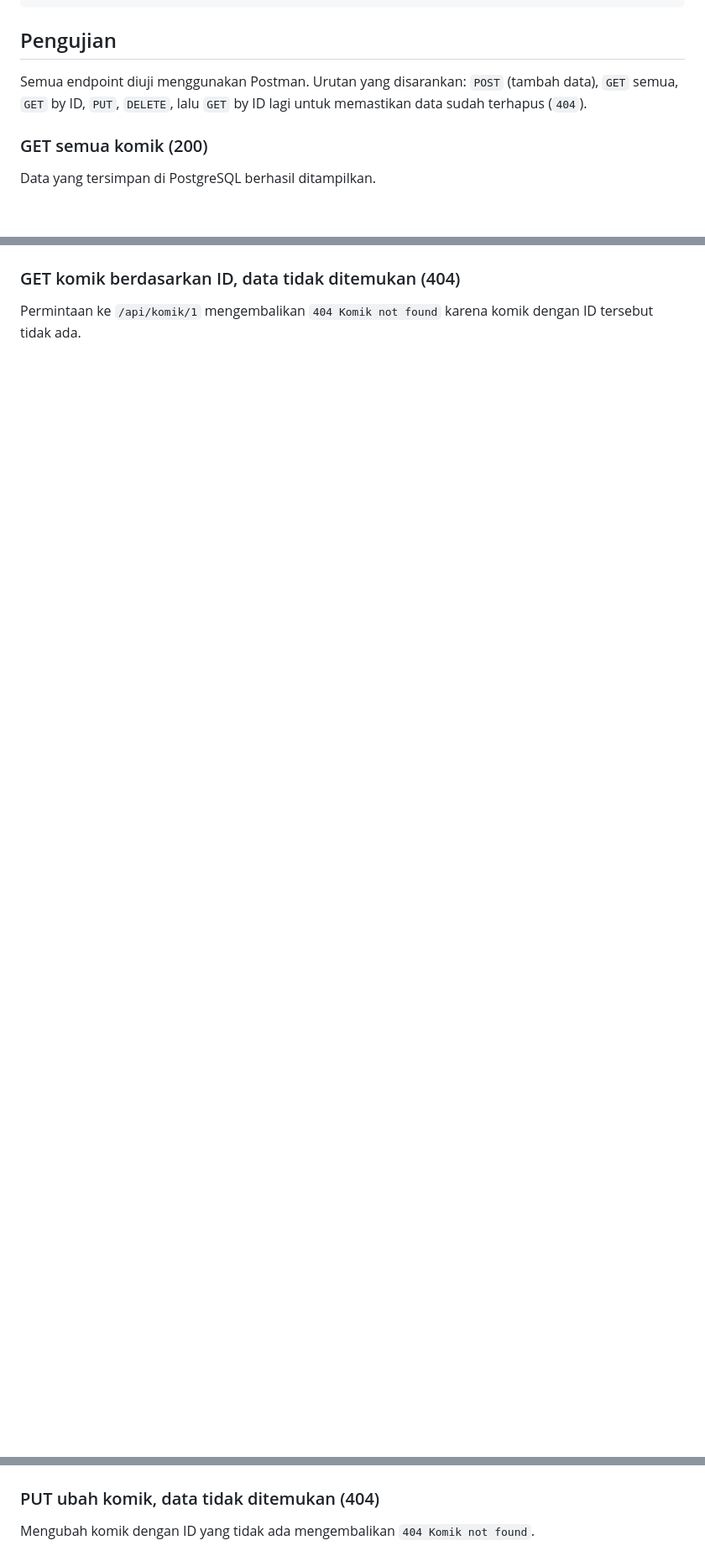
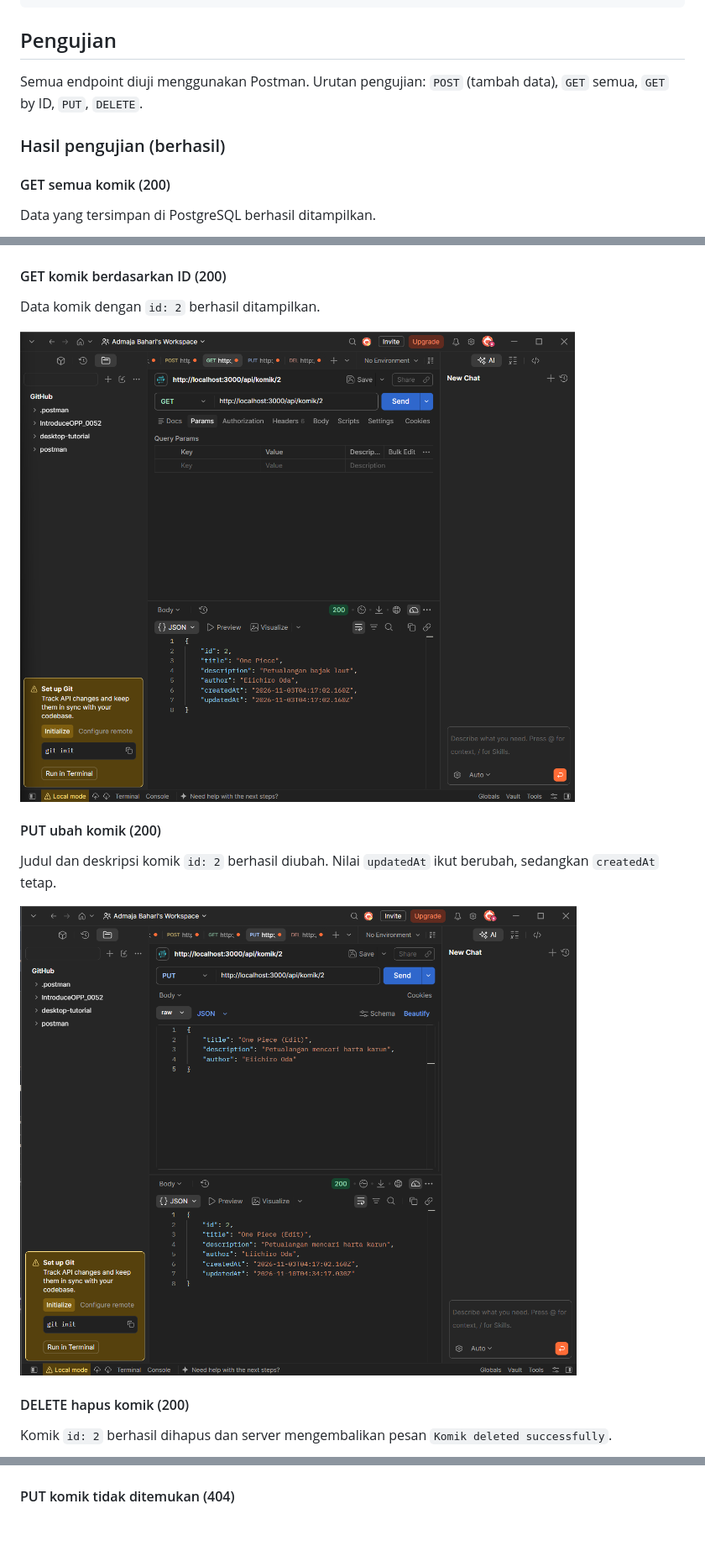
Before and after one commit to AdmajaBahari/052_ORMCleanArchitecture, a Markdown page: README.md, 3 parts joined by grey strips. Shown at 84% size. GitHub-like rendering; pictures changed too: docs/images/get-by-id-200.png (added), docs/images/put-200.png (added); blank space fills up the shorter version.

Commit message:
docs: perbarui README dengan screenshot pengujian yang berhasil

```diff
--- a/README.md
+++ b/README.md
@@ -204,9 +204,11 @@ Contoh respons validasi (`400`):
 
 ## Pengujian
 
-Semua endpoint diuji menggunakan Postman. Urutan yang disarankan: `POST` (tambah data), `GET` semua, `GET` by ID, `PUT`, `DELETE`, lalu `GET` by ID lagi untuk memastikan data sudah terhapus (`404`).
+Semua endpoint diuji menggunakan Postman. Urutan pengujian: `POST` (tambah data), `GET` semua, `GET` by ID, `PUT`, `DELETE`.
 
-### GET semua komik (200)
+### Hasil pengujian (berhasil)
+
+#### GET semua komik (200)
 
 Data yang tersimpan di PostgreSQL berhasil ditampilkan.
 
@@ -218,6 +220,19 @@ Data komik baru berhasil dibuat dan `id` bertambah otomatis.
 
 ![POST tambah komik](docs/images/post-201.png)
 
-### GET komik berdasarkan ID, data tidak ditemukan (404)
+#### GET komik berdasarkan ID (200)
 
-Permintaan ke `/api/komik/1` mengembalikan `404 Komik not found` karena komik dengan ID tersebut tidak ada.
+Data komik dengan `id: 2` berhasil ditampilkan.
+
+![GET komik by ID](docs/images/get-by-id-200.png)
+
+#### PUT ubah komik (200)
+
+Judul dan deskripsi komik `id: 2` berhasil diubah. Nilai `updatedAt` ikut berubah, sedangkan `createdAt` tetap.
+
+![PUT ubah komik](docs/images/put-200.png)
+
+#### DELETE hapus komik (200)
+
+Komik `id: 2` berhasil dihapus dan server mengembalikan pesan `Komik deleted successfully`.
+
@@ -224,9 +246,7 @@ Permintaan ke `/api/komik/1` mengembalikan `404 Komik not found` karena komik de
 
 ![GET komik by ID tidak ditemukan](docs/images/get-by-id-404.png)
 
-### PUT ubah komik, data tidak ditemukan (404)
-
-Mengubah komik dengan ID yang tidak ada mengembalikan `404 Komik not found`.
+#### PUT komik tidak ditemukan (404)
 
 ![PUT komik tidak ditemukan](docs/images/put-404.png)
 
```
Also changed, not shown: other parts of README.md (+9 -4 lines), docs/images/delete-200.png (added).
